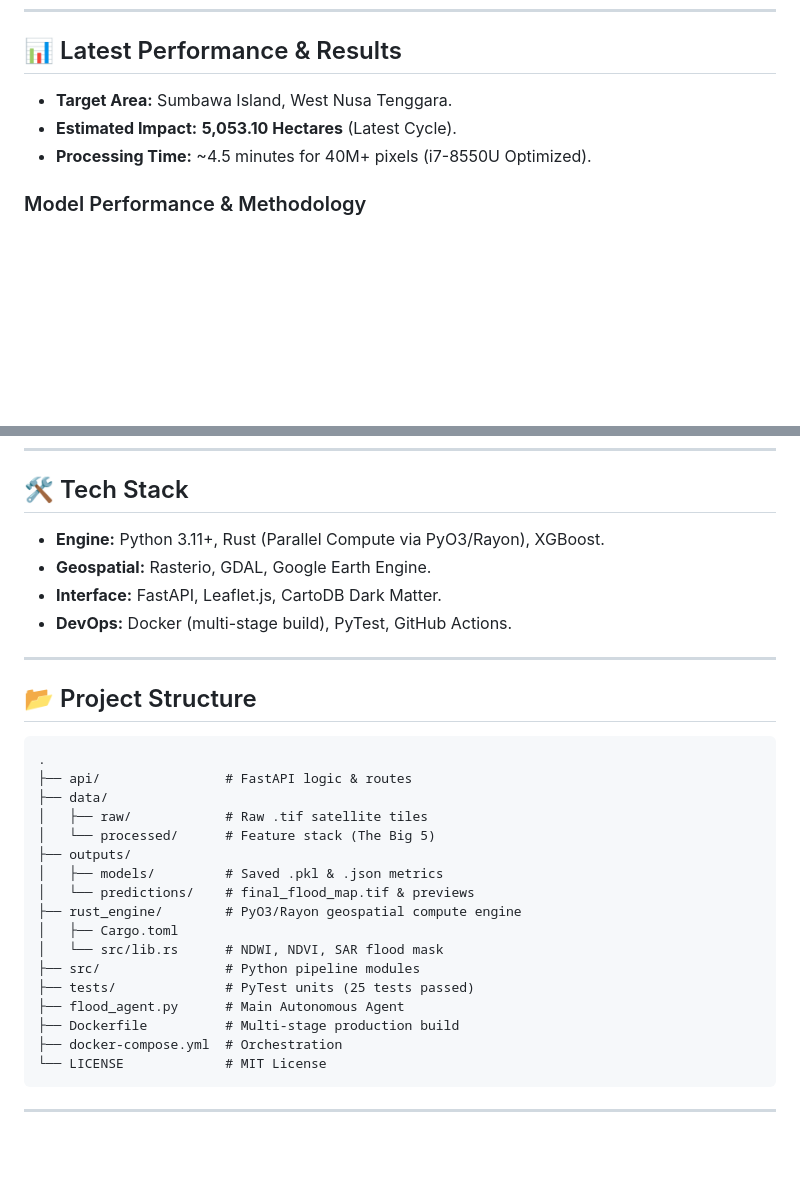
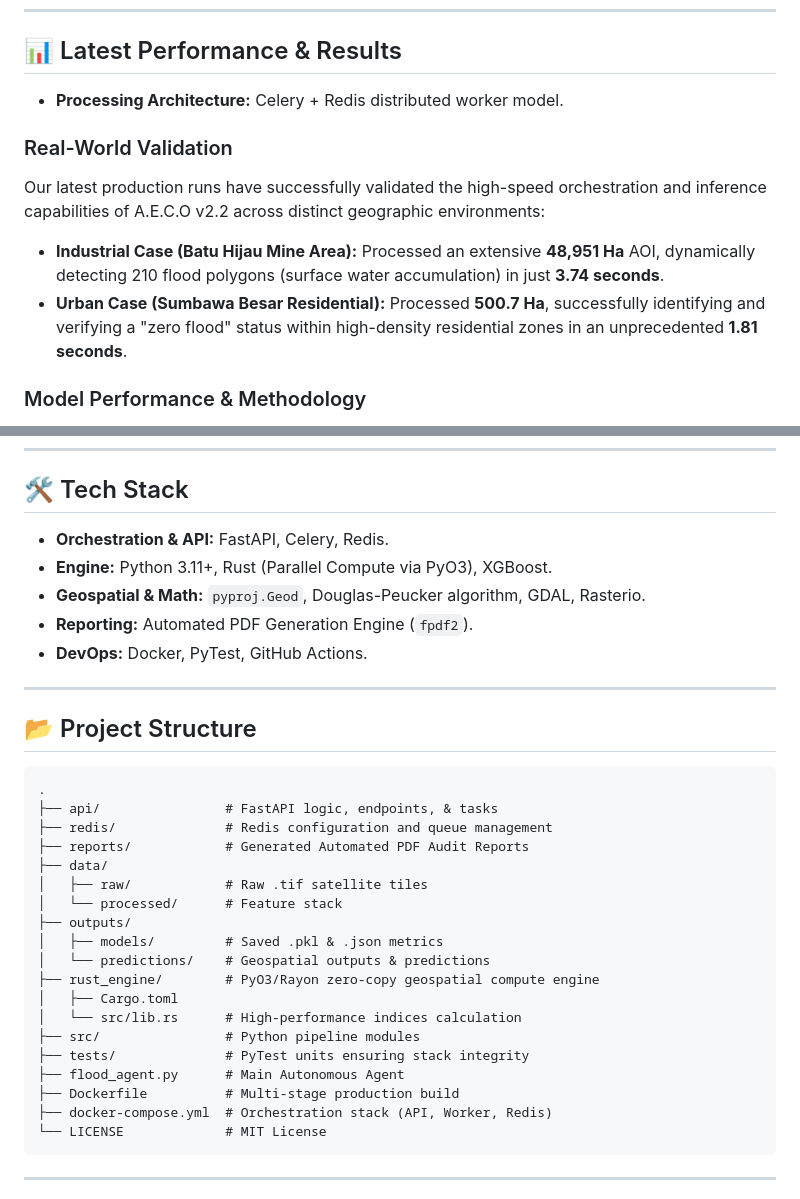
Before and after one commit to rizkiagustiawan/geo-ntb-flood-ai, a Markdown page: README.md, 2 parts joined by grey strips. Rendered like a GitHub page; blank space fills up the shorter version.

Commit message:
docs: finalize v2.2 documentation with validated industrial metrics

````diff
--- a/README.md
+++ b/README.md
@@ -44,9 +44,12 @@ The following comparison illustrates the Multisensor Fusion Agreement pipeline i
 ---
 
 ## 📊 Latest Performance & Results
-- **Target Area:** Sumbawa Island, West Nusa Tenggara.
-- **Estimated Impact:** **5,053.10 Hectares** (Latest Cycle).
-- **Processing Time:** ~4.5 minutes for 40M+ pixels (i7-8550U Optimized).
+- **Processing Architecture:** Celery + Redis distributed worker model.
+
+### Real-World Validation
+Our latest production runs have successfully validated the high-speed orchestration and inference capabilities of A.E.C.O v2.2 across distinct geographic environments:
+- **Industrial Case (Batu Hijau Mine Area):** Processed an extensive **48,951 Ha** AOI, dynamically detecting 210 flood polygons (surface water accumulation) in just **3.74 seconds**.
+- **Urban Case (Sumbawa Besar Residential):** Processed **500.7 Ha**, successfully identifying and verifying a "zero flood" status within high-density residential zones in an unprecedented **1.81 seconds**.
 
 ### Model Performance & Methodology
 - **Validation Event:** Taliwang, Sumbawa Barat Floods (February 2024)
@@ -108,31 +111,34 @@ A.E.C.O provides immense value for heavy industry and mining operations. By auto
 ---
 
 ## 🛠️ Tech Stack
-- **Engine:** Python 3.11+, Rust (Parallel Compute via PyO3/Rayon), XGBoost.
-- **Geospatial:** Rasterio, GDAL, Google Earth Engine.
-- **Interface:** FastAPI, Leaflet.js, CartoDB Dark Matter.
-- **DevOps:** Docker (multi-stage build), PyTest, GitHub Actions.
+- **Orchestration & API:** FastAPI, Celery, Redis.
+- **Engine:** Python 3.11+, Rust (Parallel Compute via PyO3), XGBoost.
+- **Geospatial & Math:** `pyproj.Geod`, Douglas-Peucker algorithm, GDAL, Rasterio.
+- **Reporting:** Automated PDF Generation Engine (`fpdf2`).
+- **DevOps:** Docker, PyTest, GitHub Actions.
 
 ---
 
 ## 📂 Project Structure
 ```text
 .
-├── api/                # FastAPI logic & routes
+├── api/                # FastAPI logic, endpoints, & tasks
+├── redis/              # Redis configuration and queue management
+├── reports/            # Generated Automated PDF Audit Reports
 ├── data/
 │   ├── raw/            # Raw .tif satellite tiles
-│   └── processed/      # Feature stack (The Big 5)
+│   └── processed/      # Feature stack
 ├── outputs/
 │   ├── models/         # Saved .pkl & .json metrics
-│   └── predictions/    # final_flood_map.tif & previews
-├── rust_engine/        # PyO3/Rayon geospatial compute engine
+│   └── predictions/    # Geospatial outputs & predictions
+├── rust_engine/        # PyO3/Rayon zero-copy geospatial compute engine
 │   ├── Cargo.toml
-│   └── src/lib.rs      # NDWI, NDVI, SAR flood mask
+│   └── src/lib.rs      # High-performance indices calculation
 ├── src/                # Python pipeline modules
-├── tests/              # PyTest units (25 tests passed)
+├── tests/              # PyTest units ensuring stack integrity
 ├── flood_agent.py      # Main Autonomous Agent
 ├── Dockerfile          # Multi-stage production build
-├── docker-compose.yml  # Orchestration
+├── docker-compose.yml  # Orchestration stack (API, Worker, Redis)
 └── LICENSE             # MIT License
 ```
 
````
Also changed, not shown: other parts of README.md (+10 -10 lines).
